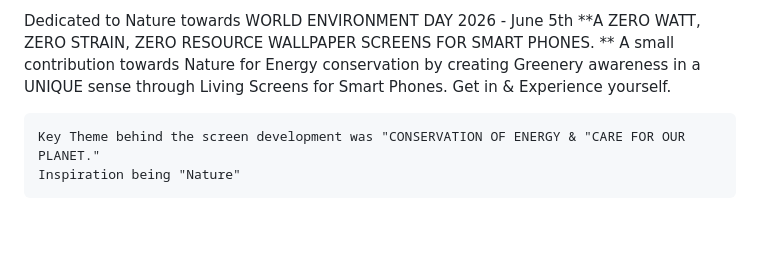
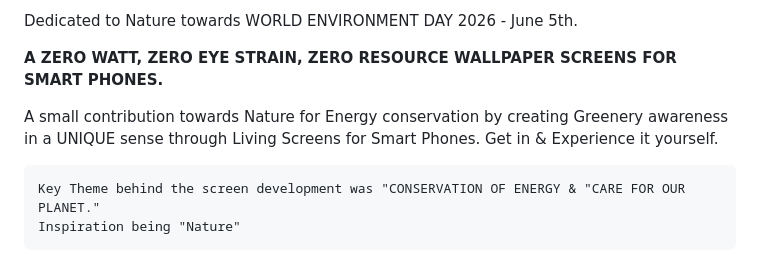
Before and after one commit to gskg02-values/living-screens-organic-wallpapers, a Markdown page: README.md, the part around the change. Rendered like a GitHub page; blank space fills up the shorter version.

Commit message:
Revise README for Living Screens project

```diff
--- a/README.md
+++ b/README.md
@@ -1,8 +1,8 @@
-Dedicated to Nature towards WORLD ENVIRONMENT DAY 2026 - June 5th
-**A ZERO WATT, ZERO STRAIN, ZERO RESOURCE WALLPAPER SCREENS FOR SMART PHONES. **
-A small contribution towards Nature for Energy conservation by creating Greenery awareness in a UNIQUE sense through Living Screens for Smart Phones.
-Get in & Experience yourself.
+Dedicated to Nature towards WORLD ENVIRONMENT DAY 2026 - June 5th.
 
+**A ZERO WATT, ZERO EYE STRAIN, ZERO RESOURCE WALLPAPER SCREENS FOR SMART PHONES.**
+
+A small contribution towards Nature for Energy conservation by creating Greenery awareness in a UNIQUE sense through Living Screens for Smart Phones. Get in & Experience it yourself.
 
 	Key Theme behind the screen development was "CONSERVATION OF ENERGY & "CARE FOR OUR PLANET."
 	Inspiration being "Nature"
```
